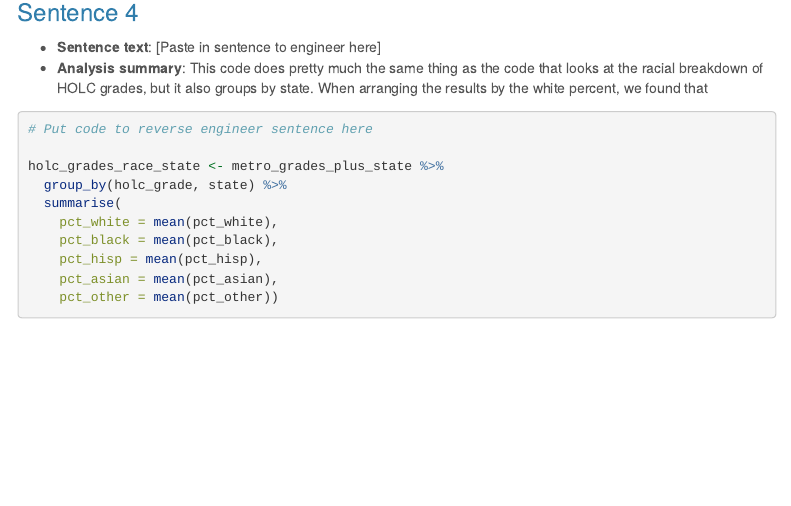
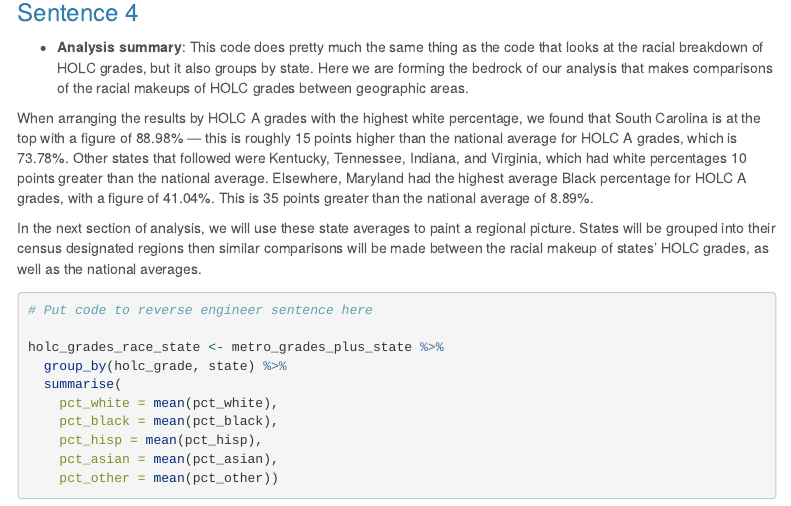
Before and after one commit to DevonMilley/jour472_project, an R Markdown document (data_analysis_project/data_analysis_project.Rmd): the page in a window 1100 px wide, from 3740 px down. Rendered offline with R 4.5, knitr and Pandoc, with nearby package versions; some code elsewhere in the file could not run offline; menus at the side of the page are left out; long lines of code are wrapped.

Commit message:
Update data_analysis_project.Rmd

````diff
--- a/data_analysis_project/data_analysis_project.Rmd
+++ b/data_analysis_project/data_analysis_project.Rmd
@@ -164,8 +164,13 @@ holc_grades_twenty <-holc_grades_twenty%>%inner_join(holc_count_hispanic, by=c("
 
 ### Sentence 4
 
-* **Sentence text**: [Paste in sentence to engineer here]
-* **Analysis summary**: This code does pretty much the same thing as the code that looks at the racial breakdown of HOLC grades, but it also groups by state. When arranging the results by the white percent, we found that
+
+* **Analysis summary**: This code does pretty much the same thing as the code that looks at the racial breakdown of HOLC grades, but it also groups by state. Here we are forming the bedrock of our analysis that makes comparisons of the racial makeups of HOLC grades between geographic areas.
+
+When arranging the results by HOLC A grades with the highest white percentage, we found that South Carolina is at the top with a figure of 88.98% — this is roughly 15 points higher than the national average for HOLC A grades, which is 73.78%. Other states that followed were Kentucky, Tennessee, Indiana, and Virginia, which had white percentages 10 points greater than the national average. Elsewhere, Maryland had the highest average Black percentage for HOLC A grades, with a figure of 41.04%. This is 35 points greater than the national average of 8.89%.
+
+In the next section of analysis, we will use these state averages to paint a regional picture. States will be grouped into their census designated regions then similar comparisons will be made between the racial makeup of states' HOLC grades, as well as the national averages.
+
 
 ```{r}
 # Put code to reverse engineer sentence here
````
